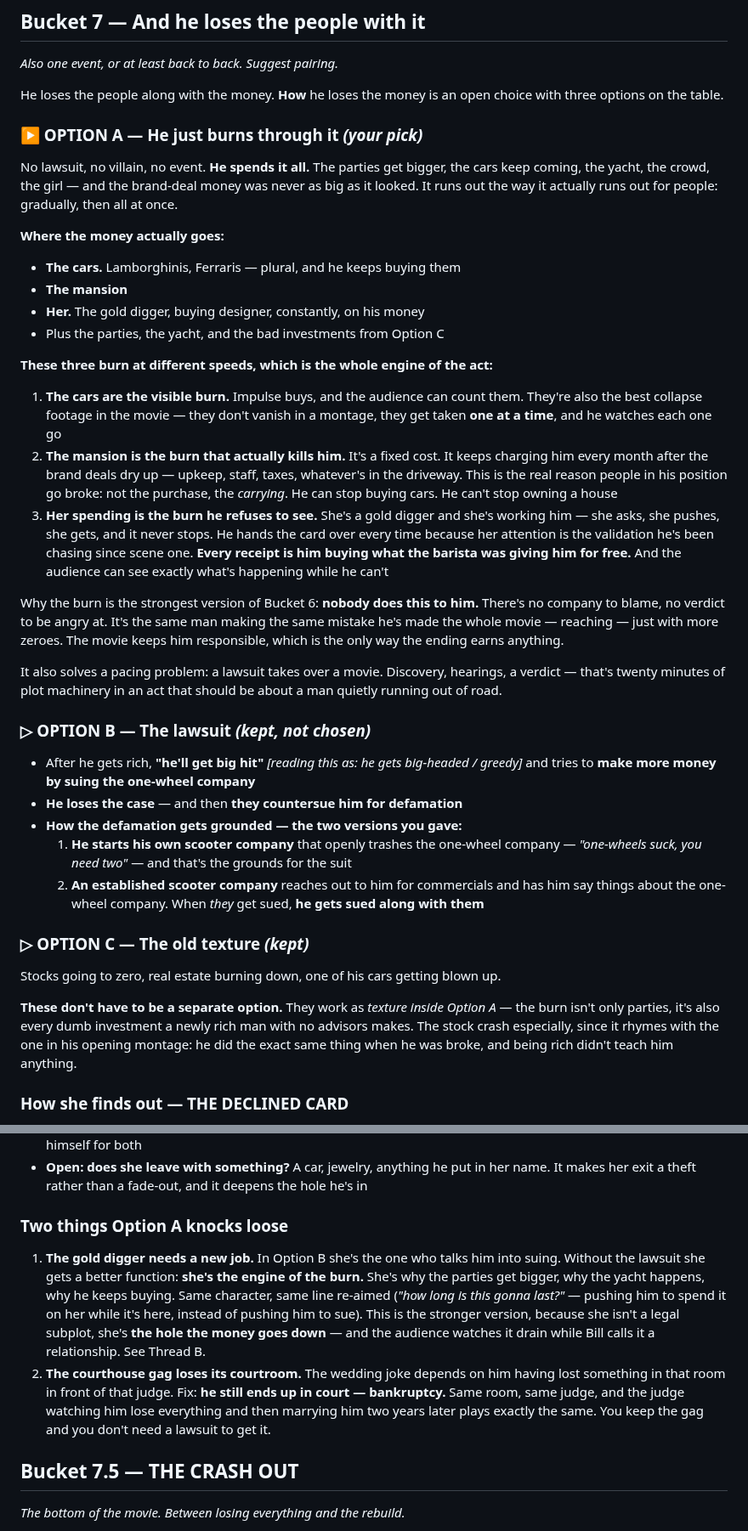
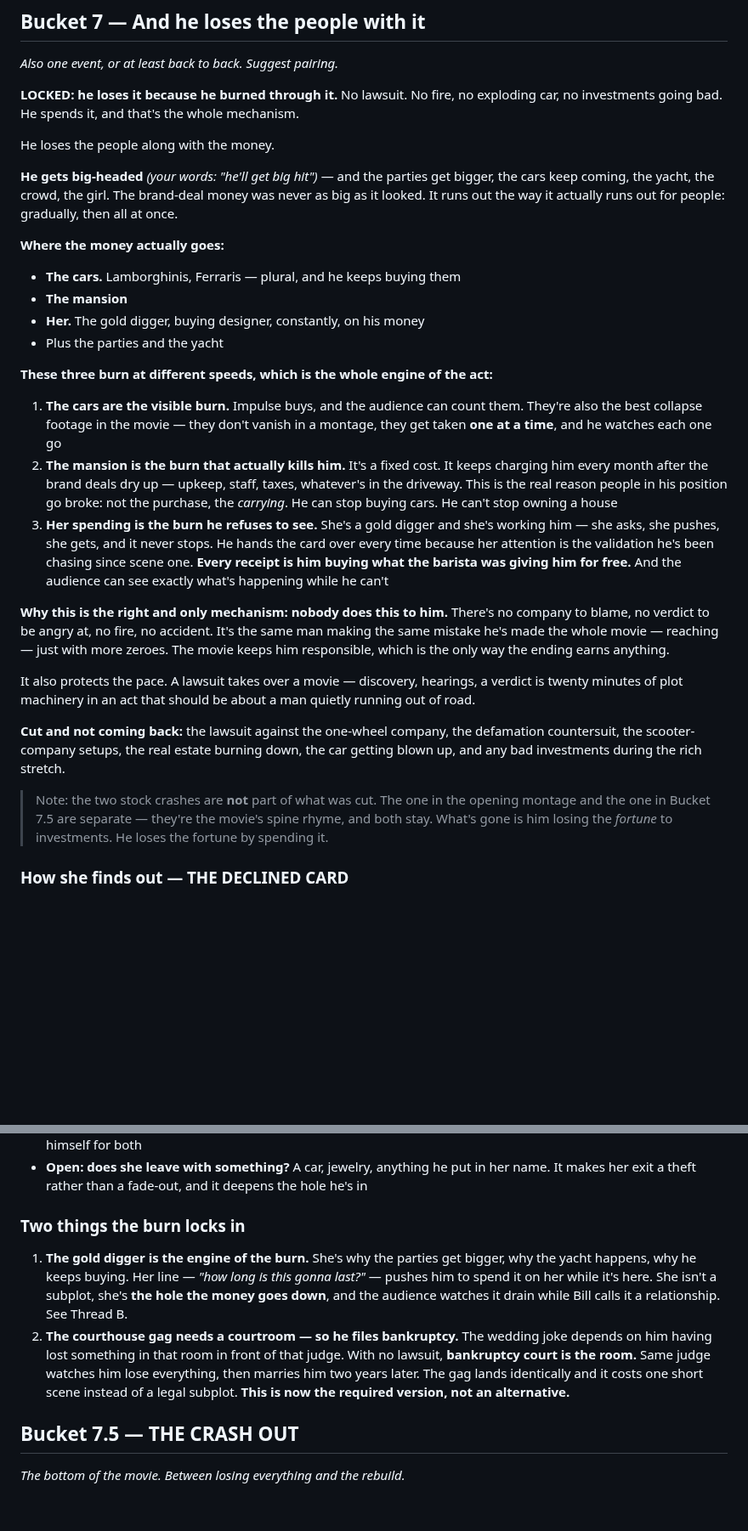
Before and after one commit to diamondhousemediaco-ai/Coding, a Markdown page: the-fall/notes/buckets.md, 2 parts joined by grey strips. Shown at 85% size. Drawn GitHub-style; blank space fills up the shorter version.

Commit message:
Lock the burn as the only mechanism; cut the lawsuit and the disaster texture
Bucket 6 is no longer a set of options. He loses everything because he spent it.

- Removed Option B (lawsuit, defamation countersuit, both scooter-company
  setups) and Option C (real estate fire, exploding car, bad investments)
- Kept his "big hit" note as the greed that drives the spending
- Explicit carve-out so the cut can't be misread: the two stock crashes are not
  part of it. The opening montage and the Bucket 7.5 crash out are the movie's
  spine rhyme and both stay — what's gone is losing the fortune to investments
- Thread B no longer branches; she is simply the engine of the spending
- Bankruptcy court is now the required source of the courthouse wedding gag
  rather than one of two ways to get it

Co-Authored-By: Claude Opus 5 <noreply@anthropic.com>
Claude-Session: https://claude.ai/code/session_01FTVkr7G98AZJoyWgQQy2wK

```diff
--- a/the-fall/notes/buckets.md
+++ b/the-fall/notes/buckets.md
@@ -95,22 +95,22 @@ wording is quoted and my read is in brackets — correct me, don't work around m
 ## Bucket 7 — And he loses the people with it
 *Also one event, or at least back to back. Suggest pairing.*
 
-He loses the people along with the money. **How** he loses the money is an open choice
-with three options on the table.
+**LOCKED: he loses it because he burned through it.** No lawsuit. No fire, no exploding
+car, no investments going bad. He spends it, and that's the whole mechanism.
 
-### ▶ OPTION A — He just burns through it *(your pick)*
+He loses the people along with the money.
 
-No lawsuit, no villain, no event. **He spends it all.** The parties get bigger, the
-cars keep coming, the yacht, the crowd, the girl — and the brand-deal money was never
-as big as it looked. It runs out the way it actually runs out for people: gradually,
-then all at once.
+**He gets big-headed** *(your words: "he'll get big hit")* — and the parties get bigger,
+the cars keep coming, the yacht, the crowd, the girl. The brand-deal money was never as
+big as it looked. It runs out the way it actually runs out for people: gradually, then
+all at once.
 
 **Where the money actually goes:**
 
 - **The cars.** Lamborghinis, Ferraris — plural, and he keeps buying them
 - **The mansion**
 - **Her.** The gold digger, buying designer, constantly, on his money
-- Plus the parties, the yacht, and the bad investments from Option C
+- Plus the parties and the yacht
 
 **These three burn at different speeds, which is the whole engine of the act:**
 
@@ -128,36 +128,23 @@ then all at once.
    **Every receipt is him buying what the barista was giving him for free.** And the
    audience can see exactly what's happening while he can't
 
-Why the burn is the strongest version of Bucket 6: **nobody does this to him.** There's
-no company to blame, no verdict to be angry at. It's the same man making the same
-mistake he's made the whole movie — reaching — just with more zeroes. The movie keeps
-him responsible, which is the only way the ending earns anything.
+**Why this is the right and only mechanism: nobody does this to him.** There's no
+company to blame, no verdict to be angry at, no fire, no accident. It's the same man
+making the same mistake he's made the whole movie — reaching — just with more zeroes.
+The movie keeps him responsible, which is the only way the ending earns anything.
 
-It also solves a pacing problem: a lawsuit takes over a movie. Discovery, hearings, a
-verdict — that's twenty minutes of plot machinery in an act that should be about a man
-quietly running out of road.
+It also protects the pace. A lawsuit takes over a movie — discovery, hearings, a verdict
+is twenty minutes of plot machinery in an act that should be about a man quietly running
+out of road.
 
-### ▷ OPTION B — The lawsuit *(kept, not chosen)*
+**Cut and not coming back:** the lawsuit against the one-wheel company, the defamation
+countersuit, the scooter-company setups, the real estate burning down, the car getting
+blown up, and any bad investments during the rich stretch.
 
-- After he gets rich, **"he'll get big hit"** *[reading this as: he gets big-headed /
-  greedy]* and tries to **make more money by suing the one-wheel company**
-- **He loses the case** — and then **they countersue him for defamation**
-- **How the defamation gets grounded — the two versions you gave:**
-  1. **He starts his own scooter company** that openly trashes the one-wheel company —
-     *"one-wheels suck, you need two"* — and that's the grounds for the suit
-  2. **An established scooter company** reaches out to him for commercials and has him
-     say things about the one-wheel company. When *they* get sued, **he gets sued along
-     with them**
-
-### ▷ OPTION C — The old texture *(kept)*
-
-Stocks going to zero, real estate burning down, one of his cars getting blown up.
-
-**These don't have to be a separate option.** They work as *texture inside Option A* —
-the burn isn't only parties, it's also every dumb investment a newly rich man with no
-advisors makes. The stock crash especially, since it rhymes with the one in his opening
-montage: he did the exact same thing when he was broke, and being rich didn't teach him
-anything.
+> Note: the two stock crashes are **not** part of what was cut. The one in the opening
+> montage and the one in Bucket 7.5 are separate — they're the movie's spine rhyme, and
+> both stay. What's gone is him losing the *fortune* to investments. He loses the
+> fortune by spending it.
 
 ### How she finds out — THE DECLINED CARD
 
@@ -183,20 +170,19 @@ Why it works so hard for one small scene:
 - **Open: does she leave with something?** A car, jewelry, anything he put in her name.
   It makes her exit a theft rather than a fade-out, and it deepens the hole he's in
 
-### Two things Option A knocks loose
+### Two things the burn locks in
 
-1. **The gold digger needs a new job.** In Option B she's the one who talks him into
-   suing. Without the lawsuit she gets a better function: **she's the engine of the
-   burn.** She's why the parties get bigger, why the yacht happens, why he keeps buying.
-   Same character, same line re-aimed (*"how long is this gonna last?"* — pushing him to
-   spend it on her while it's here, instead of pushing him to sue). This is the stronger
-   version, because she isn't a legal subplot, she's **the hole the money goes down** —
-   and the audience watches it drain while Bill calls it a relationship. See Thread B.
-2. **The courthouse gag loses its courtroom.** The wedding joke depends on him having
-   lost something in that room in front of that judge. Fix: **he still ends up in
-   court — bankruptcy.** Same room, same judge, and the judge watching him lose
-   everything and then marrying him two years later plays exactly the same. You keep
-   the gag and you don't need a lawsuit to get it.
+1. **The gold digger is the engine of the burn.** She's why the parties get bigger, why
+   the yacht happens, why he keeps buying. Her line — *"how long is this gonna last?"* —
+   pushes him to spend it on her while it's here. She isn't a subplot, she's **the hole
+   the money goes down**, and the audience watches it drain while Bill calls it a
+   relationship. See Thread B.
+2. **The courthouse gag needs a courtroom — so he files bankruptcy.** The wedding joke
+   depends on him having lost something in that room in front of that judge. With no
+   lawsuit, **bankruptcy court is the room.** Same judge watches him lose everything,
+   then marries him two years later. The gag lands identically and it costs one short
+   scene instead of a legal subplot. **This is now the required version, not an
+   alternative.**
 
 ## Bucket 7.5 — THE CRASH OUT
 *The bottom of the movie. Between losing everything and the rebuild.*
```
Also changed, not shown: other parts of the-fall/notes/buckets.md (+6 -10 lines).
